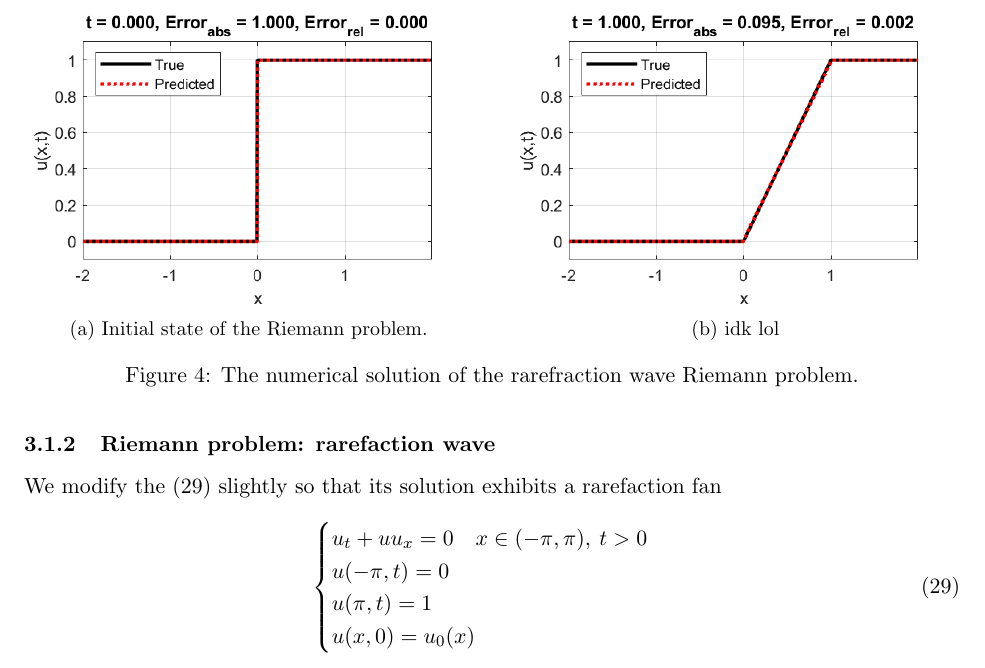
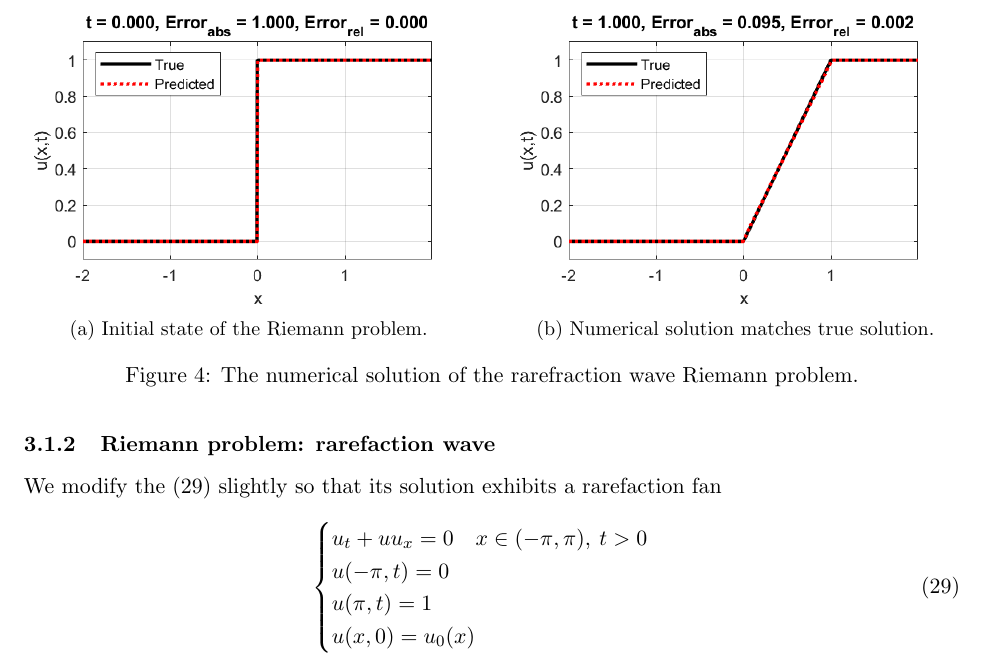
Before and after one commit to agormann/MACM416-project, a LaTeX document (LaTeX/report.tex): part of page 8 of 16, cut so that both start at the same text. Compiled offline with pdfLaTeX.

Commit message:
updated img descs

```diff
--- a/LaTeX/report.tex
+++ b/LaTeX/report.tex
@@ -347,7 +347,7 @@ Once again, we attempted both a numerical approach and a PINN approach. Once aga
     \begin{subfigure}{.48\textwidth}
         \centering
         \includegraphics[width=1\textwidth]{t1_rarefraction.png}
-        \caption{idk lol}
+        \caption{Numerical solution matches true solution.}
     \end{subfigure}
     \caption{The numerical solution of the rarefraction wave Riemann problem.}
 \end{figure}
```
